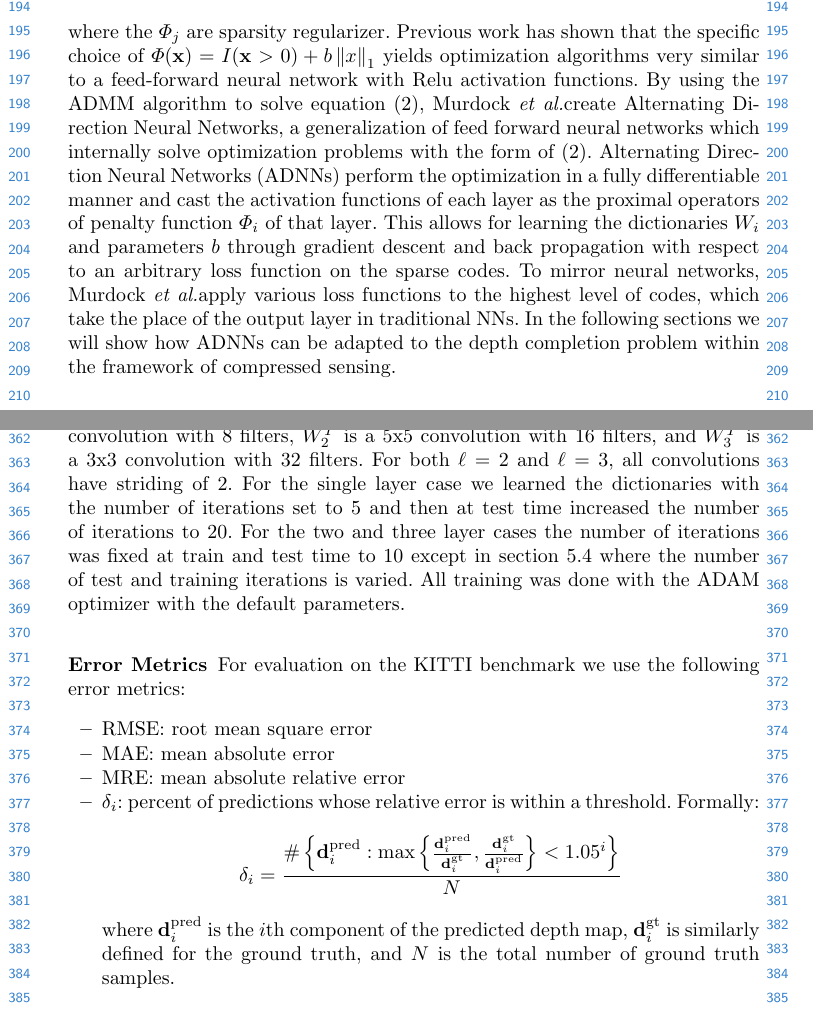
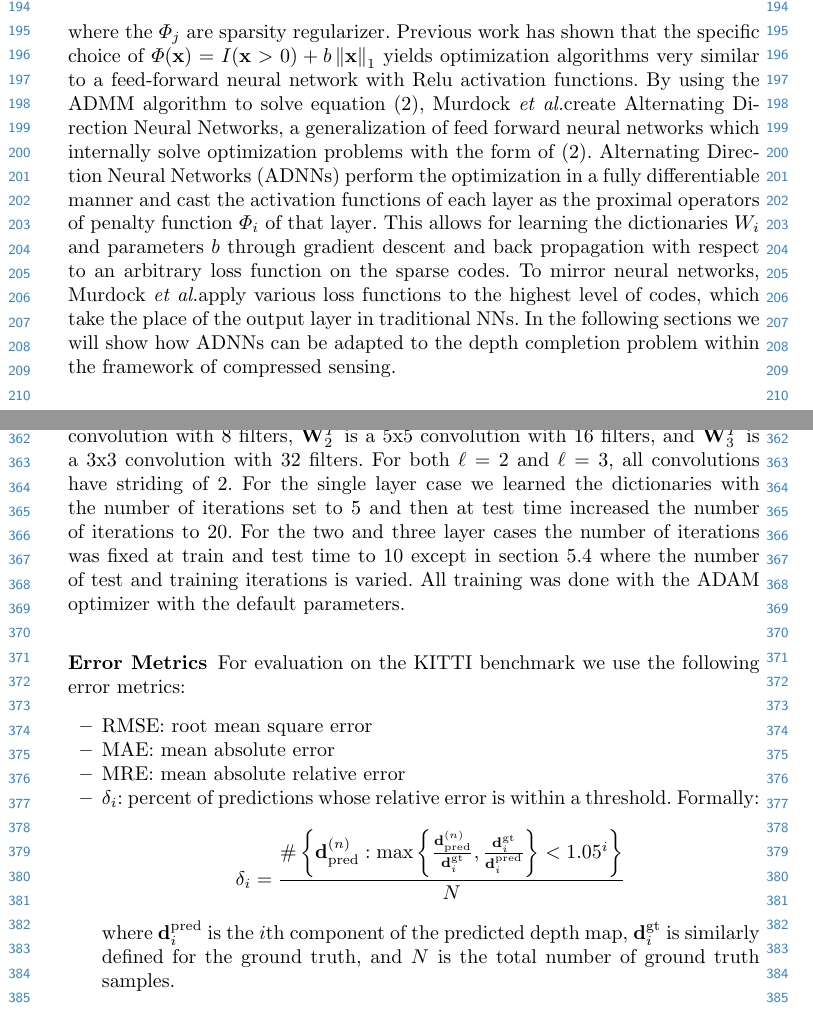
Before and after one commit to nchodosh/eccv2018, a LaTeX paper (paper.tex, which reads sections/Approach_chaoyang.tex, sections/Experiment.tex): two parts of pages 5 and 9 of 17, joined at a grey line, cut so that both start at the same text. Compiled offline with pdfLaTeX.

Commit message:
Updates from ShareLaTeX

```diff
--- a/sections/Approach_chaoyang.tex
+++ b/sections/Approach_chaoyang.tex
@@ -31,7 +31,7 @@ Equation (\ref{eq:cs}) can be generalized to multi-layered sparse coding in whic
   \label{eq:2}
   \min_{\Theta, \{\z_i\}} \sum_{i=1}^{\ell} \frac{1}{2} \left\Vert \z_{i-1} - \W_i\z_i\right\Vert_2^2 + \Phi_i(\z_i)
 \end{equation}
-where the $\Phi_j$ are sparsity regularizer. Previous work has shown that the specific choice of $\Phi(\x) = I(\x > 0) + b\left\Vert x\right\Vert_1$ yields optimization algorithms very similar to a feed-forward neural network with Relu activation functions. By using the ADMM algorithm to solve equation (\ref{eq:2}), Murdock \etal create Alternating Direction Neural Networks, a generalization of feed forward neural networks which internally solve optimization problems with the form of (\ref{eq:2}). Alternating Direction Neural Networks (ADNNs) perform the optimization in a fully differentiable manner and cast the activation functions of each layer as the proximal operators of penalty function $\Phi_i$ of that layer. This allows for learning the dictionaries $W_i$ and parameters $b$ through gradient descent and back propagation with respect to an arbitrary loss function on the sparse codes. To mirror neural networks, Murdock \etal apply various loss functions to the highest level of codes, which take the place of the output layer in traditional NNs. In the following sections we will show how ADNNs can be adapted to the depth completion problem within the framework of compressed sensing.\\
+where the $\Phi_j$ are sparsity regularizer. Previous work has shown that the specific choice of $\Phi(\x) = I(\x > 0) + b\left\Vert\x\right\Vert_1$ yields optimization algorithms very similar to a feed-forward neural network with Relu activation functions. By using the ADMM algorithm to solve equation (\ref{eq:2}), Murdock \etal create Alternating Direction Neural Networks, a generalization of feed forward neural networks which internally solve optimization problems with the form of (\ref{eq:2}). Alternating Direction Neural Networks (ADNNs) perform the optimization in a fully differentiable manner and cast the activation functions of each layer as the proximal operators of penalty function $\Phi_i$ of that layer. This allows for learning the dictionaries $W_i$ and parameters $b$ through gradient descent and back propagation with respect to an arbitrary loss function on the sparse codes. To mirror neural networks, Murdock \etal apply various loss functions to the highest level of codes, which take the place of the output layer in traditional NNs. In the following sections we will show how ADNNs can be adapted to the depth completion problem within the framework of compressed sensing.\\
 
 \section{Deep Convolutional Compressed Sensing}
 \label{sec:dccs}
--- a/sections/Experiment.tex
+++ b/sections/Experiment.tex
@@ -3,7 +3,7 @@
 \subsection{Implementation Details}
 \label{sec:impl-deta}
 
-We implemented three variants of algorithm (\ref{alg:dcsc}) for the cases $\ell = 1,2,3$. For the single layer case we let $W^T_1$ be a 11x11 convolution with striding of 2 and 8 filters. For $\ell = 2$ we let $W^T_{1}$ be an 11x11 convolution with 8 filters and $W^T_{1}$ be a 7x7 convolution with 16 filters. Finally for the $\ell = 3$ case: $W^T_{1}$ is an 11x11 convolution with 8 filters, $W^T_{2}$ is a 5x5 convolution with 16 filters, and $W^T_{3}$ is a 3x3 convolution with 32 filters. For both $\ell = 2$ and $\ell = 3$, all convolutions have striding of 2. For the single layer case we learned the dictionaries with the number of iterations set to 5 and then at test time increased the number of iterations to 20. For the two and three layer cases the number of iterations was fixed at train and test time to 10 except in section \ref{sec:effect-iter-optim} where the number of test and training iterations is varied. All training was done with the ADAM optimizer with the default parameters.
+We implemented three variants of algorithm (\ref{alg:dcsc}) for the cases $\ell = 1,2,3$. For the single layer case we let $\W^T_1$ be a 11x11 convolution with striding of 2 and 8 filters. For $\ell = 2$ we let $\W^T_{1}$ be an 11x11 convolution with 8 filters and $W^T_{1}$ be a 7x7 convolution with 16 filters. Finally for the $\ell = 3$ case: $\W^T_{1}$ is an 11x11 convolution with 8 filters, $\W^T_{2}$ is a 5x5 convolution with 16 filters, and $\W^T_{3}$ is a 3x3 convolution with 32 filters. For both $\ell = 2$ and $\ell = 3$, all convolutions have striding of 2. For the single layer case we learned the dictionaries with the number of iterations set to 5 and then at test time increased the number of iterations to 20. For the two and three layer cases the number of iterations was fixed at train and test time to 10 except in section \ref{sec:effect-iter-optim} where the number of test and training iterations is varied. All training was done with the ADAM optimizer with the default parameters.
 
 \subsubsection{Error Metrics}
 \label{sec:error-metrics}
@@ -15,7 +15,7 @@ For evaluation on the KITTI benchmark we use the following error metrics:
 \item MRE: mean absolute relative error
 \item $\delta_i$: percent of predictions whose relative error is within a threshold. Formally:
   \begin{equation*}
-    \delta_i = \frac{\#\left\{\d^\text{pred}_i : \max\left\{\frac{\d^\text{pred}_i}{\d^\text{gt}_i}, \frac{\d^\text{gt}_i}{\d^\text{pred}_i}\right\} < 1.05^i\right\}}{N}
+    \delta_i = \frac{\#\left\{\d^{(n)}_\text{pred} : \max\left\{\frac{\d^{(n)}_\text{pred}}{\d^\text{gt}_i}, \frac{\d^\text{gt}_i}{\d^\text{pred}_i}\right\} < 1.05^i\right\}}{N}
   \end{equation*}
   where $\d^\text{pred}_i$ is the $i$th component of the predicted depth map, $\d^\text{gt}_i$ is similarly defined for the ground truth, and $N$ is the total number of ground truth samples.
 \end{itemize}
```
Also changed, not shown: sections/Approach_chaoyang.tex (2 more changed lines).
